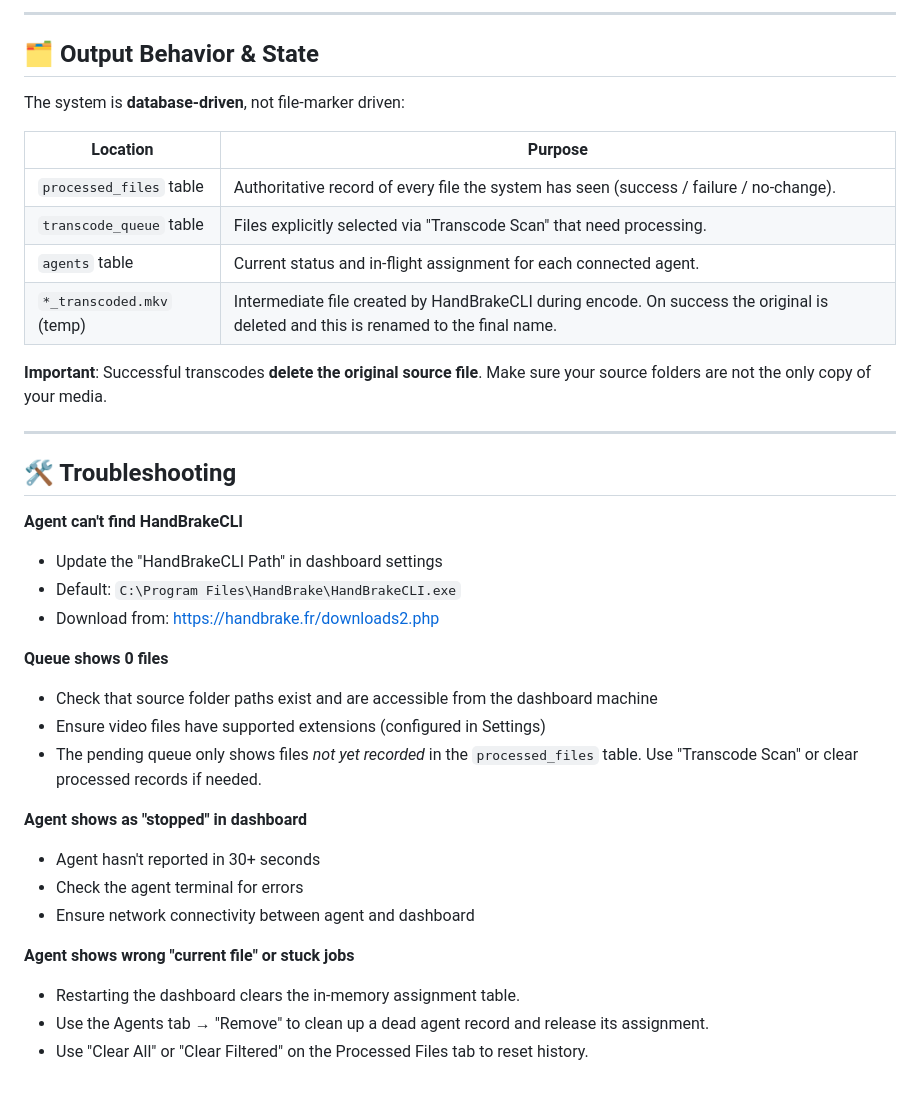
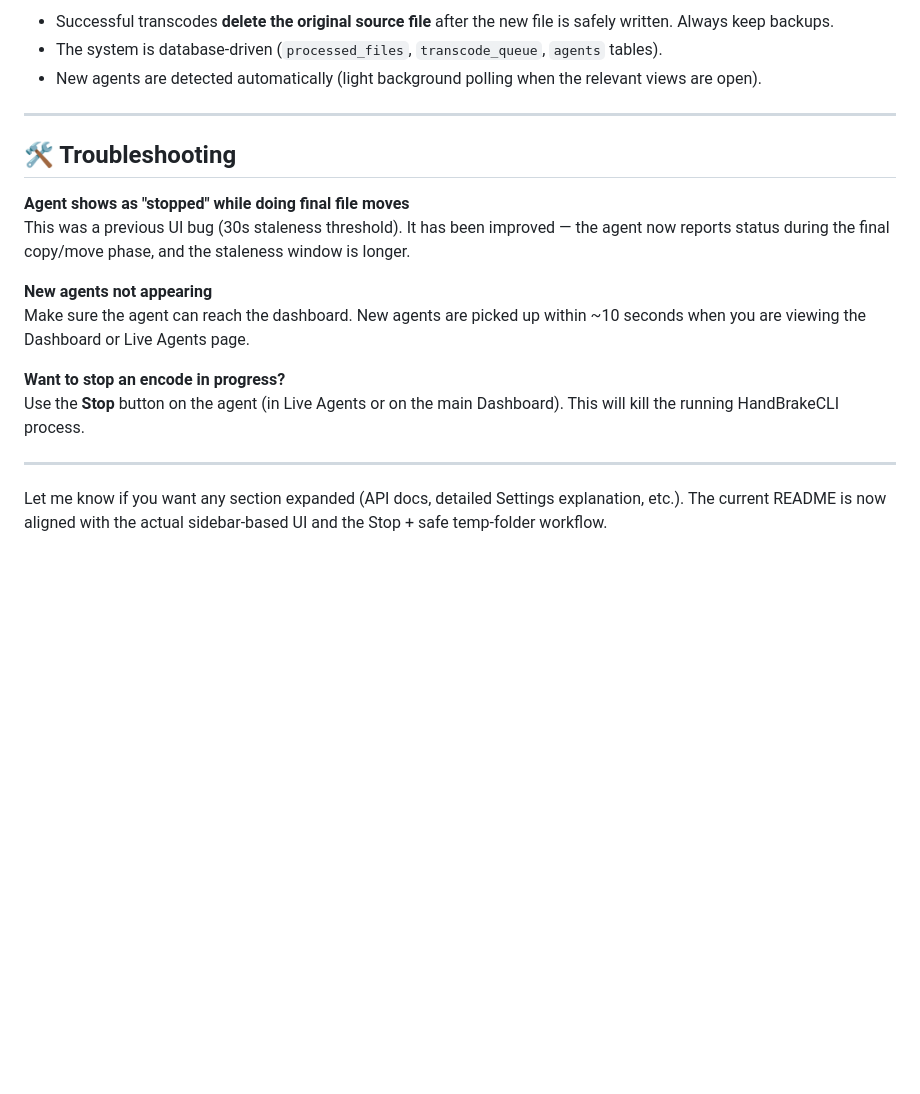
Before and after one commit to christophergraham/handbrake_transcode, a Markdown page: README.md, the part around one of its changes. Rendered like a GitHub page; blank space fills up the shorter version.

```diff
--- a/README.md
+++ b/README.md
@@ -160,38 +98,20 @@ Run `HandBrakeCLI --preset-list` to see all available presets on your system.
----
-
-## 🗂️ Output Behavior & State
-
-The system is **database-driven**, not file-marker driven:
-
-| Location | Purpose |
-|---|---|
-| `processed_files` table | Authoritative record of every file the system has seen (success / failure / no-change). |
-| `transcode_queue` table | Files explicitly selected via "Transcode Scan" that need processing. |
-| `agents` table | Current status and in-flight assignment for each connected agent. |
-| `*_transcoded.mkv` (temp) | Intermediate file created by HandBrakeCLI during encode. On success the original is deleted and this is renamed to the final name. |
-
-**Important**: Successful transcodes **delete the original source file**. Make sure your source folders are not the only copy of your media.
+- Successful transcodes **delete the original source file** after the new file is safely written. Always keep backups.
+- The system is database-driven (`processed_files`, `transcode_queue`, `agents` tables).
+- New agents are detected automatically (light background polling when the relevant views are open).
 
 ---
 
 ## 🛠️ Troubleshooting
 
-**Agent can't find HandBrakeCLI**
-- Update the "HandBrakeCLI Path" in dashboard settings
-- Default: `C:\Program Files\HandBrake\HandBrakeCLI.exe`
-- Download from: https://handbrake.fr/downloads2.php
+**Agent shows as "stopped" while doing final file moves**
+This was a previous UI bug (30s staleness threshold). It has been improved — the agent now reports status during the final copy/move phase, and the staleness window is longer.
 
-**Queue shows 0 files**
-- Check that source folder paths exist and are accessible from the dashboard machine
-- Ensure video files have supported extensions (configured in Settings)
-- The pending queue only shows files *not yet recorded* in the `processed_files` table. Use "Transcode Scan" or clear processed records if needed.
+**New agents not appearing**
+Make sure the agent can reach the dashboard. New agents are picked up within ~10 seconds when you are viewing the Dashboard or Live Agents page.
 
-**Agent shows as "stopped" in dashboard**
-- Agent hasn't reported in 30+ seconds
-- Check the agent terminal for errors
-- Ensure network connectivity between agent and dashboard
+**Want to stop an encode in progress?**
+Use the **Stop** button on the agent (in Live Agents or on the main Dashboard). This will kill the running HandBrakeCLI process.
 
-**Agent shows wrong "current file" or stuck jobs**
-- Restarting the dashboard clears the in-memory assignment table.
-- Use the Agents tab → "Remove" to clean up a dead agent record and release its assignment.
-- Use "Clear All" or "Clear Filtered" on the Processed Files tab to reset history.
+---
+
+Let me know if you want any section expanded (API docs, detailed Settings explanation, etc.). The current README is now aligned with the actual sidebar-based UI and the Stop + safe temp-folder workflow.
```
Also changed, not shown: other parts of README.md (+47 -109 lines).
